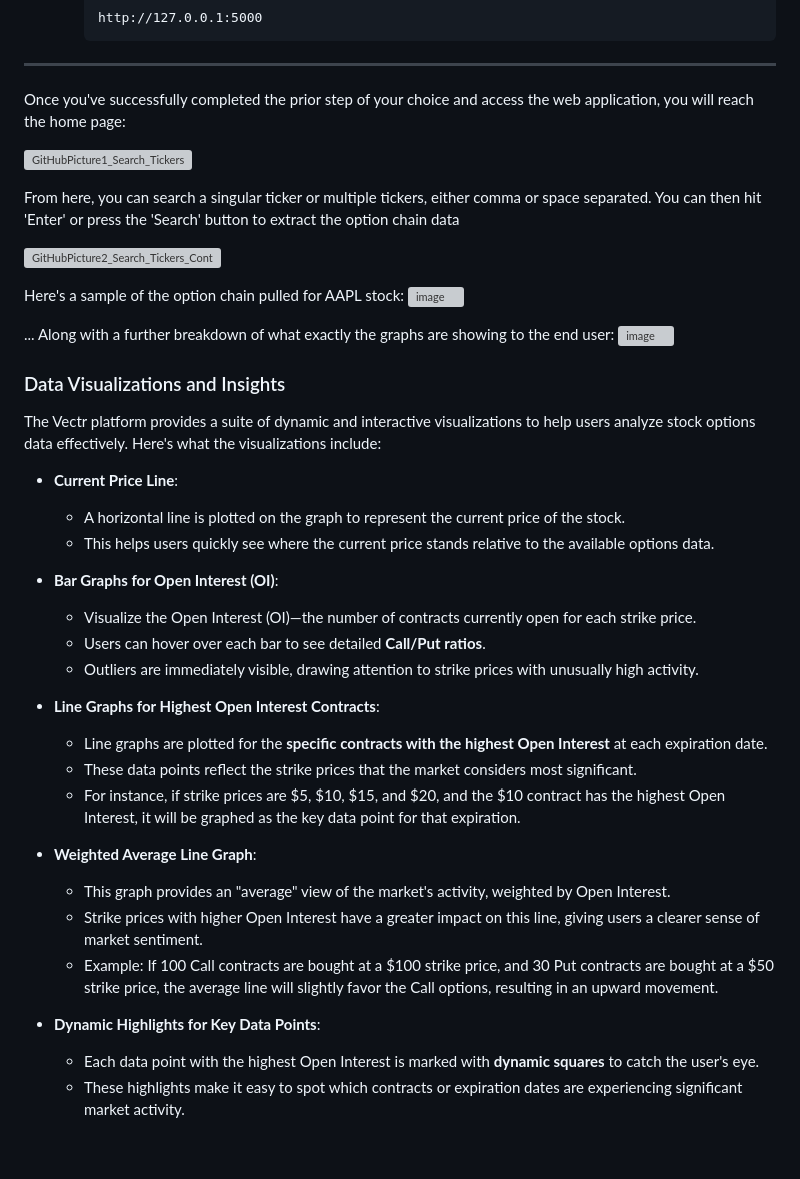
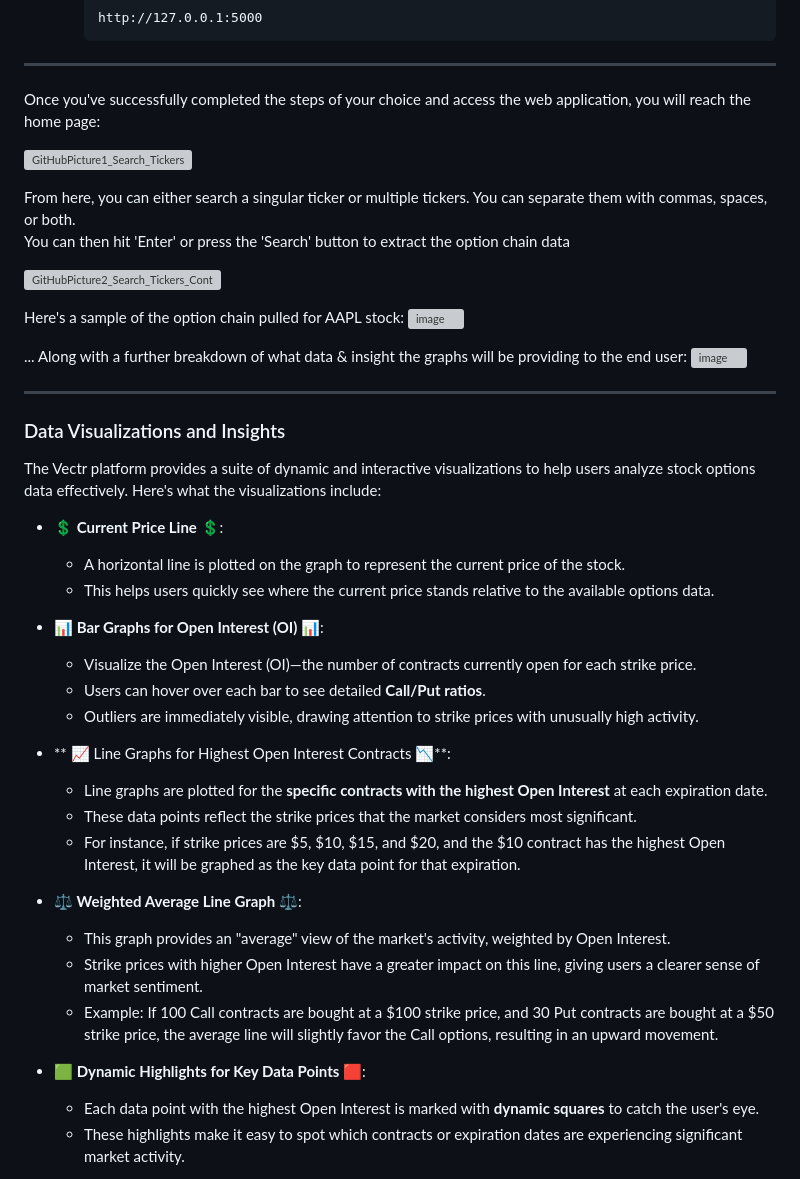
Before and after one commit to NickRoccuzzo/Vectr, a Markdown page: README.md, the part around the change. GitHub-like rendering; folded sections open; blank space fills up the shorter version; grey boxes are pictures that could not be loaded.

```diff
--- a/README.md
+++ b/README.md
@@ -130,11 +130,12 @@
 ------------
 
 
-Once you've successfully completed the prior step of your choice and access the web application, you will reach the home page:
+Once you've successfully completed the steps of your choice and access the web application, you will reach the home page:
 
 ![GitHubPicture1_Search_Tickers](https://github.com/user-attachments/assets/cd802404-624d-4f67-8fee-3f6cb3928ed8)
 
-From here, you can search a singular ticker or multiple tickers, either comma or space separated.  You can then hit 'Enter' or press the 'Search' button to extract the option chain data
+From here, you can either search a singular ticker or multiple tickers.  You can separate them with commas, spaces, or both.
+You can then hit 'Enter' or press the 'Search' button to extract the option chain data
 
 ![GitHubPicture2_Search_Tickers_Cont](https://github.com/user-attachments/assets/9a017fa5-f778-4841-97dc-97d072ea6e66)
 
@@ -142,33 +143,35 @@ From here, you can search a singular ticker or multiple tickers, either comma or
 Here's a sample of the option chain pulled for AAPL stock:
 ![image](https://github.com/user-attachments/assets/1bf826ca-b889-43fa-9852-6d15e89298a3)
 
-... Along with a further breakdown of what exactly the graphs are showing to the end user:
+... Along with a further breakdown of what data & insight the graphs will be providing to the end user:
 ![image](https://github.com/user-attachments/assets/081ed27e-ab4a-4a4a-8279-101ae1ba14a4)
+
+------------
 
 ### Data Visualizations and Insights
 
 The Vectr platform provides a suite of dynamic and interactive visualizations to help users analyze stock options data effectively. Here's what the visualizations include:
 
-- **Current Price Line**:
+- **💲 Current Price Line 💲**:
   - A horizontal line is plotted on the graph to represent the current price of the stock.
   - This helps users quickly see where the current price stands relative to the available options data.
 
-- **Bar Graphs for Open Interest (OI)**:
+- **📊 Bar Graphs for Open Interest (OI) 📊**:
   - Visualize the Open Interest (OI)—the number of contracts currently open for each strike price.
   - Users can hover over each bar to see detailed **Call/Put ratios**.
   - Outliers are immediately visible, drawing attention to strike prices with unusually high activity.
 
-- **Line Graphs for Highest Open Interest Contracts**:
+- ** 📈 Line Graphs for Highest Open Interest Contracts 📉**:
   - Line graphs are plotted for the **specific contracts with the highest Open Interest** at each expiration date.
   - These data points reflect the strike prices that the market considers most significant.
   - For instance, if strike prices are $5, $10, $15, and $20, and the $10 contract has the highest Open Interest, it will be graphed as the key data point for that expiration.
 
-- **Weighted Average Line Graph**:
+- **⚖️ Weighted Average Line Graph ⚖️**:
   - This graph provides an "average" view of the market's activity, weighted by Open Interest.
   - Strike prices with higher Open Interest have a greater impact on this line, giving users a clearer sense of market sentiment.
   - Example: If 100 Call contracts are bought at a $100 strike price, and 30 Put contracts are bought at a $50 strike price, the average line will slightly favor the Call options, resulting in an upward movement.
 
-- **Dynamic Highlights for Key Data Points**:
+- **🟩 Dynamic Highlights for Key Data Points 🟥**:
   - Each data point with the highest Open Interest is marked with **dynamic squares** to catch the user's eye.
   - These highlights make it easy to spot which contracts or expiration dates are experiencing significant market activity.
 
```
